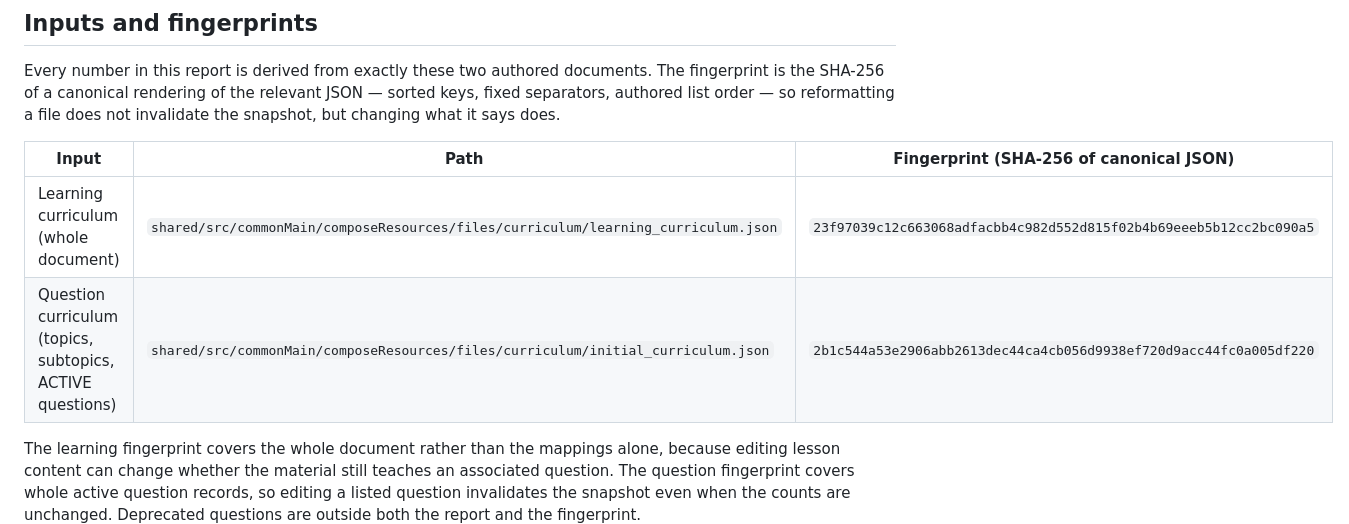
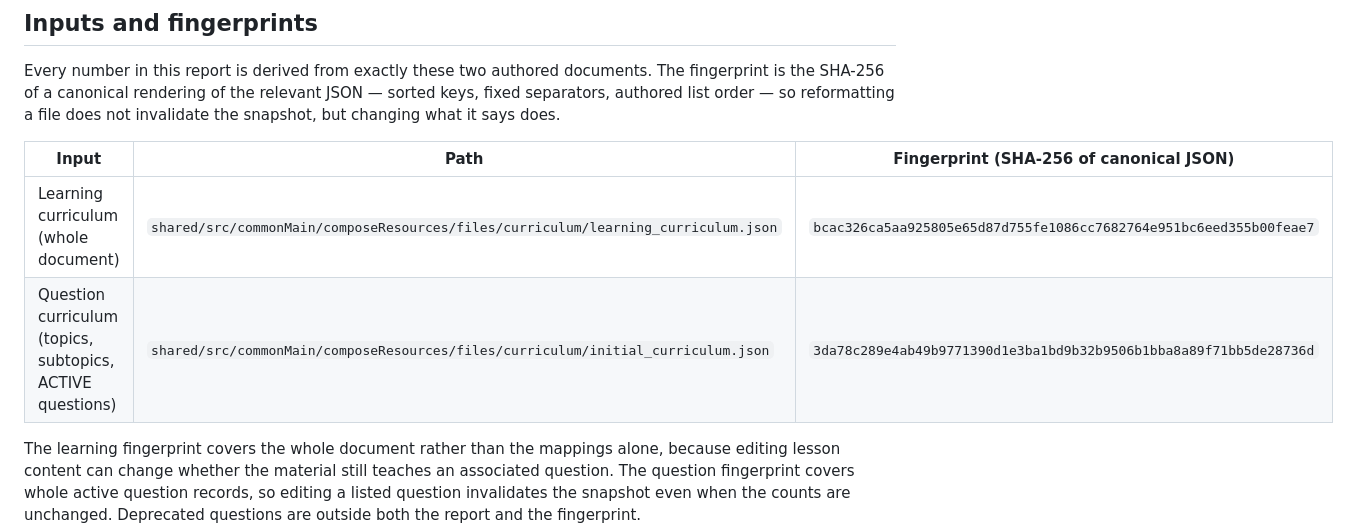
Before and after one commit to ArtemiyTkachenko/KMP-Learning-App, a Markdown page: docs/content/learning-question-coverage.md, the part around the change. Drawn GitHub-style.

```diff
--- a/docs/content/learning-question-coverage.md
+++ b/docs/content/learning-question-coverage.md
@@ -52,8 +52,8 @@ invalidate the snapshot, but changing what it says does.
 
 | Input | Path | Fingerprint (SHA-256 of canonical JSON) |
 |---|---|---|
-| Learning curriculum (whole document) | `shared/src/commonMain/composeResources/files/curriculum/learning_curriculum.json` | `23f97039c12c663068adfacbb4c982d552d815f02b4b69eeeb5b12cc2bc090a5` |
-| Question curriculum (topics, subtopics, ACTIVE questions) | `shared/src/commonMain/composeResources/files/curriculum/initial_curriculum.json` | `2b1c544a53e2906abb2613dec44ca4cb056d9938ef720d9acc44fc0a005df220` |
+| Learning curriculum (whole document) | `shared/src/commonMain/composeResources/files/curriculum/learning_curriculum.json` | `bcac326ca5aa925805e65d87d755fe1086cc7682764e951bc6eed355b00feae7` |
+| Question curriculum (topics, subtopics, ACTIVE questions) | `shared/src/commonMain/composeResources/files/curriculum/initial_curriculum.json` | `3da78c289e4ab49b9771390d1e3ba1bd9b32b9506b1bba8a89f71bb5de28736d` |
 
 The learning fingerprint covers the whole document rather than the mappings alone,
 because editing lesson content can change whether the material still teaches an
```
